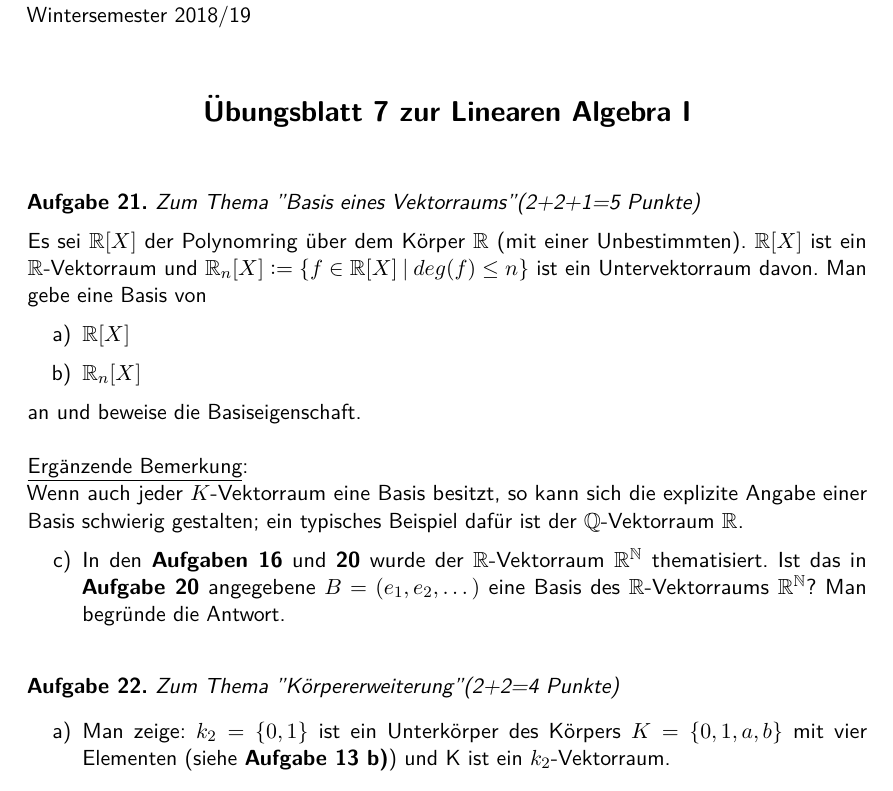
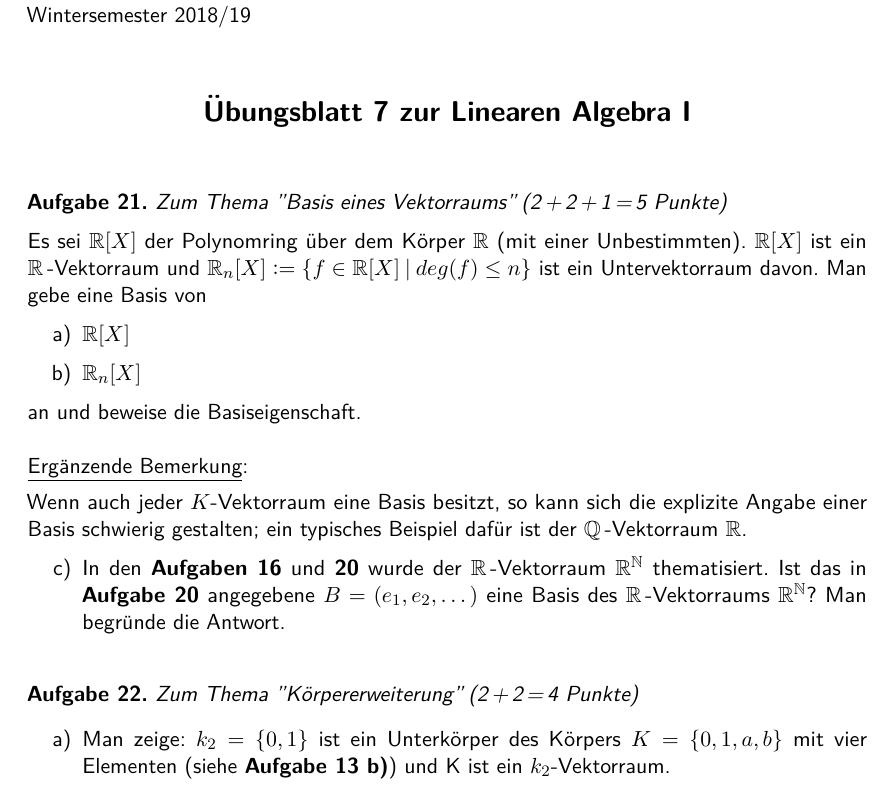
Before and after one commit to CptMaister/LA1-Bl-tter-WiSe-1819-tex, a LaTeX problem sheet (Fertige Blätter/uebung07.tex): part of the page, cut so that both start at the same text. Compiled offline with pdfLaTeX.

Commit message:
blatt 7 schöner

```diff
--- a/Fertige Blätter/uebung07.tex
+++ b/Fertige Blätter/uebung07.tex
@@ -5,22 +5,22 @@
 
 \maketitle{7}
 
-\begin{aufgabe}{Zum Thema "Basis eines Vektorraums" (2+2+1=5 Punkte)}
-Es sei $\mathbb{R}[X]$ der Polynomring über dem Körper $\mathbb{R}$ (mit einer Unbestimmten). $\mathbb{R}[X]$ ist ein $\mathbb{R}$-Vektorraum und $\mathbb{R}_n[X] \defeq \{f \in \mathbb{R}[X] \> | \> deg(f) \le n\}$ ist ein Untervektorraum davon. Man gebe eine Basis von
+\begin{aufgabe}{Zum Thema "Basis eines Vektorraums" $\>$(2\,+\,2\,+\,1\,=\,5 Punkte)}
+Es sei $\mathbb{R}[X]$ der Polynomring über dem Körper $\mathbb{R}$ (mit einer Unbestimmten). $\mathbb{R}[X]$ ist ein $\mathbb{R}$\,-Vektorraum und $\mathbb{R}_n[X] \defeq \{f \in \mathbb{R}[X] \> | \> deg(f) \le n\}$ ist ein Untervektorraum davon. Man gebe eine Basis von
 \begin{enumerate}
 \item $\mathbb{R}[X]$
 \item $\mathbb{R}_n[X]$
 \end{enumerate}
 an und beweise die Basiseigenschaft.\\ \\
-\underline{Ergänzende Bemerkung}: \\
-Wenn auch jeder $K$-Vektorraum eine Basis besitzt, so kann sich    die explizite Angabe einer Basis schwierig gestalten; ein typisches Beispiel dafür ist der $\mathbb{Q}$-Vektorraum $\mathbb{R}$.
+\underline{Ergänzende Bemerkung}:  \vspace{1,5mm}\\
+Wenn auch jeder $K$-Vektorraum eine Basis besitzt, so kann sich die explizite Angabe einer Basis schwierig gestalten; ein typisches Beispiel dafür ist der $\mathbb{Q}$\,-Vektorraum $\mathbb{R}$.
 \begin{enumerate}[resume]
-\item In den \textbf{Aufgaben 16} und \textbf{20} wurde der $\mathbb{R}$-Vektorraum $\mathbb{R}^\mathbb{N}$ thematisiert. Ist das in \textbf{Aufgabe 20} angegebene $B = (e_1, e_2, …)$ eine Basis des $\mathbb{R}$-Vektorraums $\mathbb{R}^\mathbb{N}$? Man begründe die Antwort.
+\item In den \textbf{Aufgaben 16} und \textbf{20} wurde der $\mathbb{R}$\,-Vektorraum $\mathbb{R}^\mathbb{N}$ thematisiert. Ist das in \textbf{Aufgabe 20} angegebene $B = (e_1, e_2, …)$ eine Basis des $\mathbb{R}$\,-Vektorraums $\mathbb{R}^\mathbb{N}$? Man begründe die Antwort.
 \end{enumerate}
 \end{aufgabe}
 
 
-\begin{aufgabe}{Zum Thema "Körpererweiterung" (2+2=4 Punkte)}
+\begin{aufgabe}{Zum Thema "Körpererweiterung" $\>$(2\,+\,2\,=\,4 Punkte)}
 \begin{enumerate}
 \item Man zeige: $k_2 = \{0, 1\}$ ist ein Unterkörper des Körpers $K = \{0, 1, a, b\}$ mit vier Elementen (siehe \textbf{Aufgabe 13 b)}) und K ist ein $k_2$-Vektorraum.
 \item Man gebe eine Basis des $k_2$-Vektorraums $K$ an und beweise die Basiseigenschaft.
```
Also changed, not shown: Fertige Blätter/uebung07.pdf, 1 other file.
